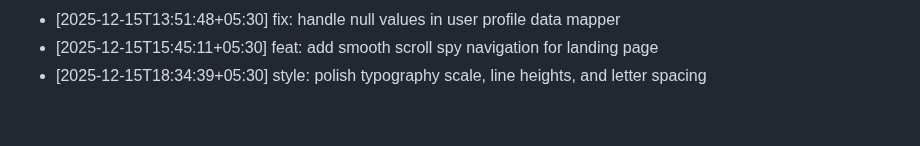
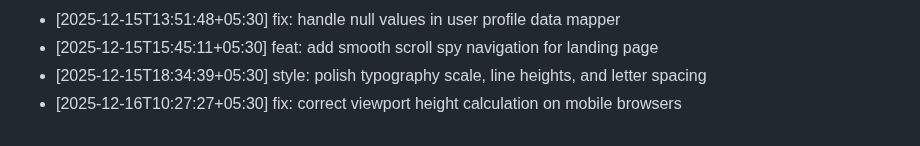
Before and after one commit to ThevinuGunawardena/ThevinuGunawardena, a Markdown page: docs/activity.md, the part around the change. GitHub-like rendering.

Commit message:
fix: correct viewport height calculation on mobile browsers

```diff
--- a/docs/activity.md
+++ b/docs/activity.md
@@ -277,3 +277,4 @@
 - [2025-12-15T13:51:48+05:30] fix: handle null values in user profile data mapper
 - [2025-12-15T15:45:11+05:30] feat: add smooth scroll spy navigation for landing page
 - [2025-12-15T18:34:39+05:30] style: polish typography scale, line heights, and letter spacing
+- [2025-12-16T10:27:27+05:30] fix: correct viewport height calculation on mobile browsers
```
